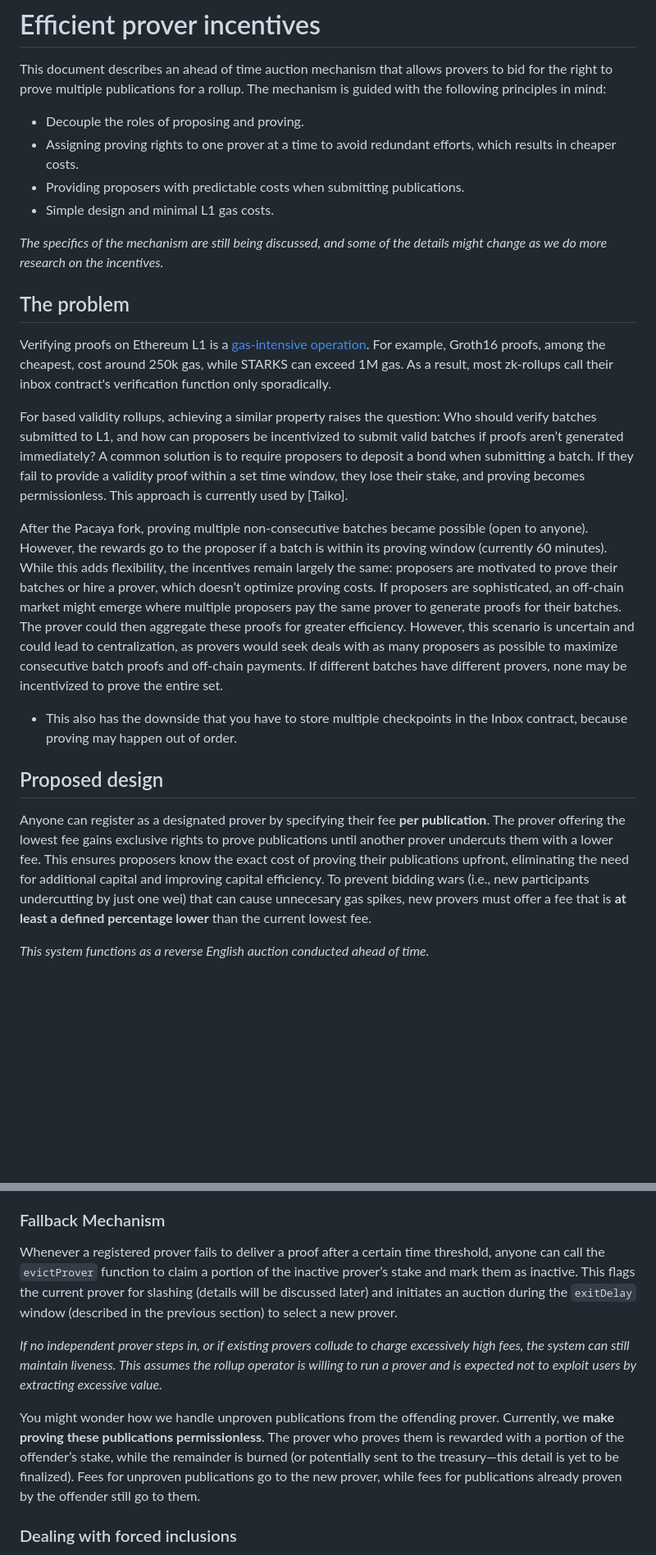
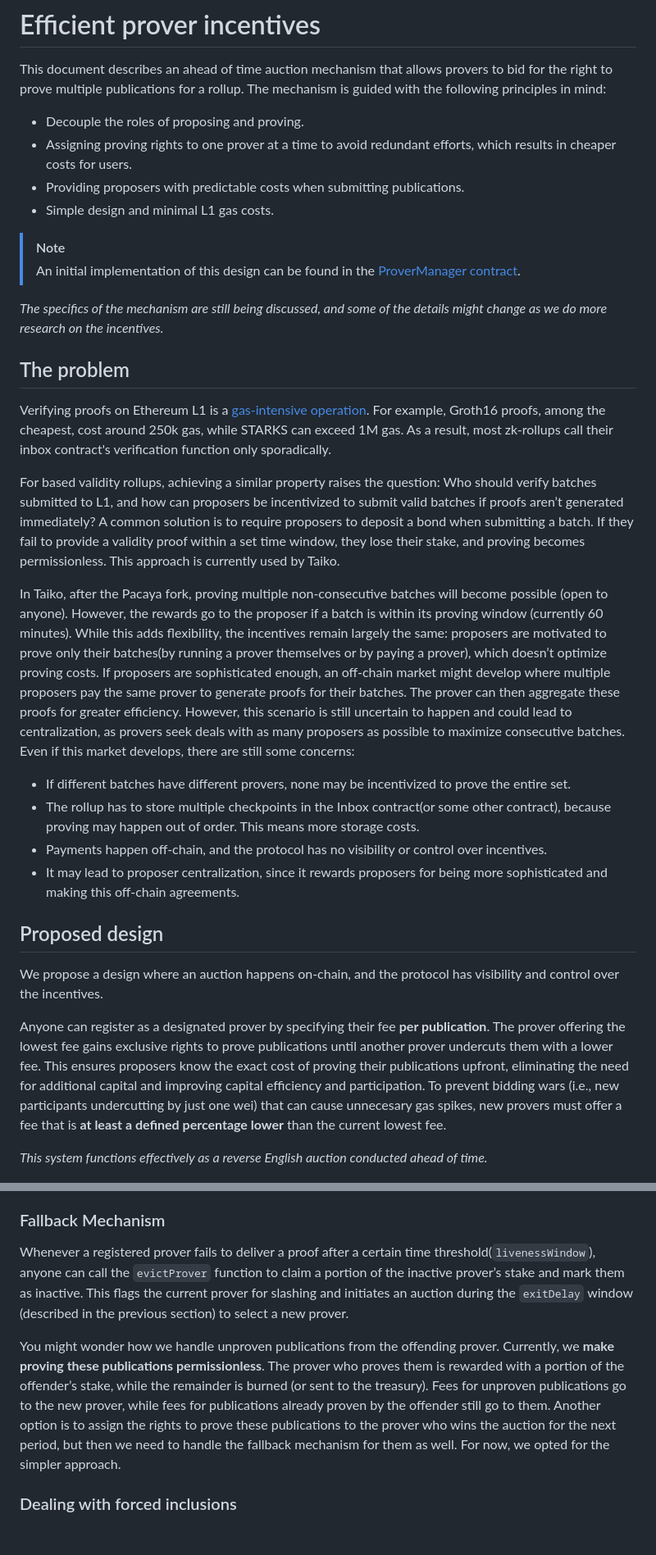
Before and after one commit to OpenZeppelin/minimal-rollup, a Markdown page: documentation/prover-incentives.md, 2 parts joined by grey strips. Shown at 82% size. Drawn GitHub-style; blank space fills up the shorter version.

Commit message:
improve doc

```diff
--- a/documentation/prover-incentives.md
+++ b/documentation/prover-incentives.md
@@ -3,9 +3,12 @@
 This document describes an ahead of time auction mechanism that allows provers to bid for the right to prove multiple publications for a rollup. The mechanism is guided with the following principles in mind:
 
 - Decouple the roles of proposing and proving.
-- Assigning proving rights to one prover at a time to avoid redundant efforts, which results in cheaper costs.
+- Assigning proving rights to one prover at a time to avoid redundant efforts, which results in cheaper costs for users.
 - Providing proposers with predictable costs when submitting publications.
 - Simple design and minimal L1 gas costs.
+
+> [!NOTE]
+> An initial implementation of this design can be found in the [ProverManager contract](../src/protocol/taiko_alethia/ProverManager.sol).
 
 *The specifics of the mechanism are still being discussed, and some of the details might change as we do more research on the incentives.*
 
@@ -13,19 +16,24 @@ This document describes an ahead of time auction mechanism that allows provers t
 
 Verifying proofs on Ethereum L1 is a [gas-intensive operation](https://docs.alignedlayer.com/#why-are-we-building-aligned). For example, Groth16 proofs, among the cheapest, cost around 250k gas, while STARKS can exceed 1M gas. As a result, most zk-rollups call their inbox contract's verification function only sporadically.
 
-For based validity rollups, achieving a similar property raises the question: Who should verify batches submitted to L1, and how can proposers be incentivized to submit valid batches if proofs aren’t generated immediately? A common solution is to require proposers to deposit a bond when submitting a batch. If they fail to provide a validity proof within a set time window, they lose their stake, and proving becomes permissionless. This approach is currently used by [Taiko].
+For based validity rollups, achieving a similar property raises the question: Who should verify batches submitted to L1, and how can proposers be incentivized to submit valid batches if proofs aren’t generated immediately? A common solution is to require proposers to deposit a bond when submitting a batch. If they fail to provide a validity proof within a set time window, they lose their stake, and proving becomes permissionless. This approach is currently used by Taiko.
 
-After the Pacaya fork, proving multiple non-consecutive batches became possible (open to anyone). However, the rewards go to the proposer if a batch is within its proving window (currently 60 minutes). While this adds flexibility, the incentives remain largely the same: proposers are motivated to prove their batches or hire a prover, which doesn’t optimize proving costs.
-If proposers are sophisticated, an off-chain market might emerge where multiple proposers pay the same prover to generate proofs for their batches. The prover could then aggregate these proofs for greater efficiency. However, this scenario is uncertain and could lead to centralization, as provers would seek deals with as many proposers as possible to maximize consecutive batch proofs and off-chain payments. If different batches have different provers, none may be incentivized to prove the entire set.
+In Taiko, after the Pacaya fork, proving multiple non-consecutive batches will become possible (open to anyone). However, the rewards go to the proposer if a batch is within its proving window (currently 60 minutes). While this adds flexibility, the incentives remain largely the same: proposers are motivated to prove only their batches(by running a prover themselves or by paying a prover), which doesn’t optimize proving costs.
+If proposers are sophisticated enough, an off-chain market might develop where multiple proposers pay the same prover to generate proofs for their batches. The prover can then aggregate these proofs for greater efficiency. However, this scenario is still uncertain to happen and could lead to centralization, as provers seek deals with as many proposers as possible to maximize consecutive batches. Even if this market develops, there are still some concerns:
 
-- This also has the downside that you have to store multiple checkpoints in the Inbox contract, because proving may happen out of order.
+- If different batches have different provers, none may be incentivized to prove the entire set.
+- The rollup has to store multiple checkpoints in the Inbox contract(or some other contract), because proving may happen out of order. This means more storage costs.
+- Payments happen off-chain, and the protocol has no visibility or control over incentives.
+- It may lead to proposer centralization, since it rewards proposers for being more sophisticated and making this off-chain agreements.
 
 ## Proposed design
 
-Anyone can register as a designated prover by specifying their fee **per publication**. The prover offering the lowest fee gains exclusive rights to prove publications until another prover undercuts them with a lower fee. This ensures proposers know the exact cost of proving their publications upfront, eliminating the need for additional capital and improving capital efficiency.
+We propose a design where an auction happens on-chain, and the protocol has visibility and control over the incentives.
+
+Anyone can register as a designated prover by specifying their fee **per publication**. The prover offering the lowest fee gains exclusive rights to prove publications until another prover undercuts them with a lower fee. This ensures proposers know the exact cost of proving their publications upfront, eliminating the need for additional capital and improving capital efficiency and participation.
 To prevent bidding wars (i.e., new participants undercutting by just one wei) that can cause unnecesary gas spikes, new provers must offer a fee that is **at least a defined percentage lower** than the current lowest fee.
 
-*This system functions as a reverse English auction conducted ahead of time.*
+*This system functions effectively as a reverse English auction conducted ahead of time.*
 
 ![Prover auction](./images/prover-market.png)
 
@@ -49,11 +57,9 @@ Provers are rewarded only for publications proven within their period and regain
 
 ### Fallback Mechanism
 
-Whenever a registered prover fails to deliver a proof after a certain time threshold, anyone can call the `evictProver` function to claim a portion of the inactive prover’s stake and mark them as inactive. This flags the current prover for slashing (details will be discussed later) and initiates an auction during the `exitDelay` window (described in the previous section) to select a new prover.
+Whenever a registered prover fails to deliver a proof after a certain time threshold(`livenessWindow`), anyone can call the `evictProver` function to claim a portion of the inactive prover’s stake and mark them as inactive. This flags the current prover for slashing and initiates an auction during the `exitDelay` window (described in the previous section) to select a new prover.
 
-*If no independent prover steps in, or if existing provers collude to charge excessively high fees, the system can still maintain liveness. This assumes the rollup operator is willing to run a prover and is expected not to exploit users by extracting excessive value.*
-
-You might wonder how we handle unproven publications from the offending prover. Currently, we **make proving these publications permissionless**. The prover who proves them is rewarded with a portion of the offender’s stake, while the remainder is burned (or potentially sent to the treasury—this detail is yet to be finalized). Fees for unproven publications go to the new prover, while fees for publications already proven by the offender still go to them.
+You might wonder how we handle unproven publications from the offending prover. Currently, we **make proving these publications permissionless**. The prover who proves them is rewarded with a portion of the offender’s stake, while the remainder is burned (or sent to the treasury). Fees for unproven publications go to the new prover, while fees for publications already proven by the offender still go to them. Another option is to assign the rights to prove these publications to the prover who wins the auction for the next period, but then we need to handle the fallback mechanism for them as well. For now, we opted for the simpler approach.
 
 ### Dealing with forced inclusions
 
```
Also changed, not shown: other parts of documentation/prover-incentives.md (+12 -1 lines).
